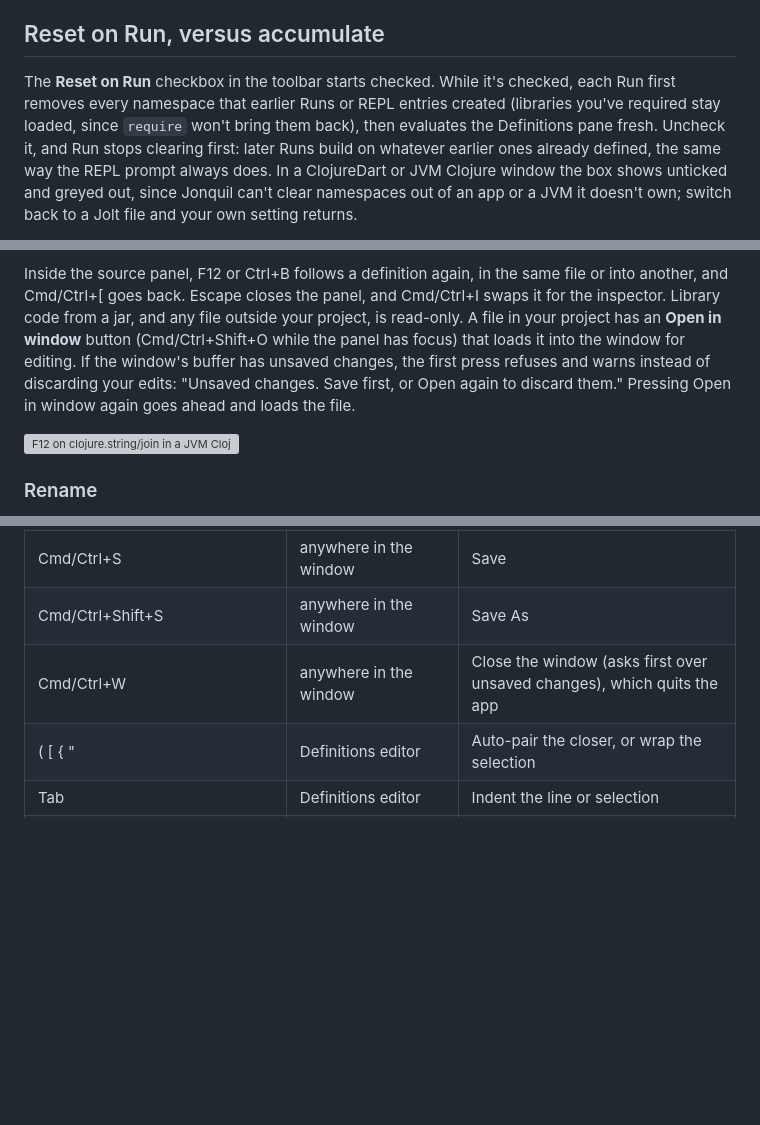
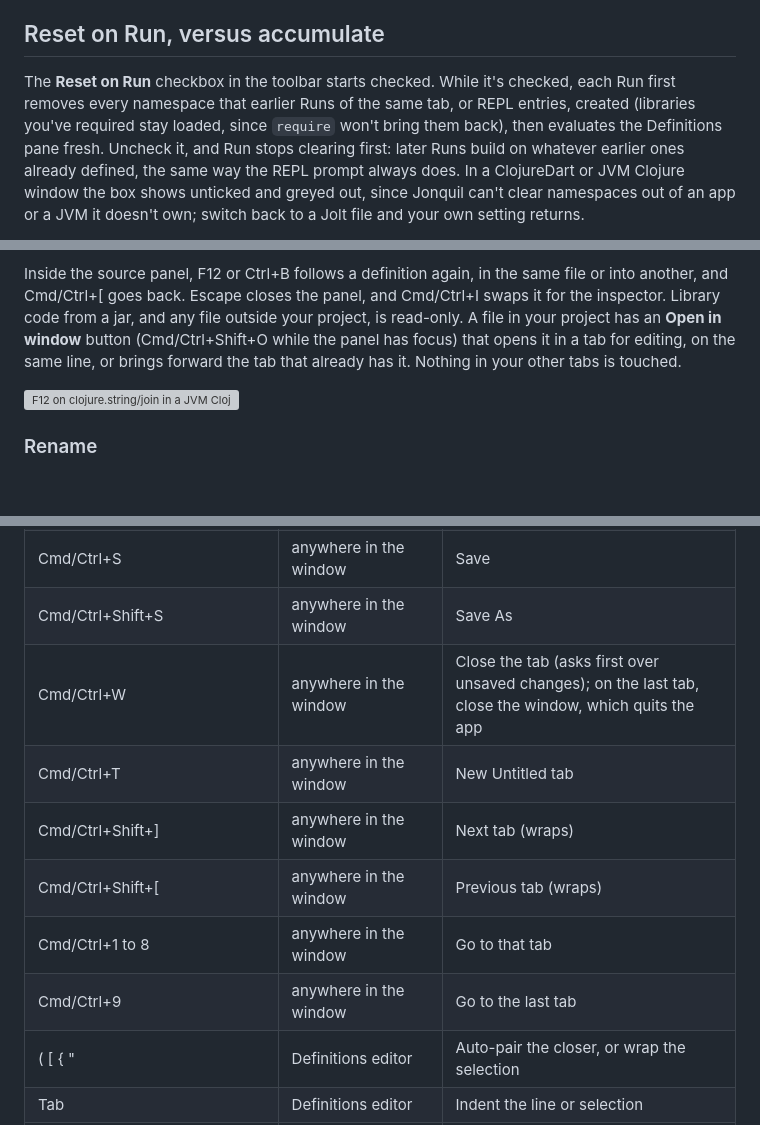
Before and after one commit to b12n-oss/jonquil, a Markdown page: docs/guide/using-jonquil.md, 3 parts joined by grey strips. GitHub-like rendering; blank space fills up the shorter version; grey boxes are pictures that could not be loaded.

```diff
--- a/docs/guide/using-jonquil.md
+++ b/docs/guide/using-jonquil.md
@@ -137,8 +137,8 @@ interrupting it.
 ## Reset on Run, versus accumulate
 
 The **Reset on Run** checkbox in the toolbar starts checked. While it's
-checked, each Run first removes every namespace that earlier Runs or REPL
-entries created (libraries you've required stay loaded, since `require`
+checked, each Run first removes every namespace that earlier Runs of the
+same tab, or REPL entries, created (libraries you've required stay loaded, since `require`
 won't bring them back), then evaluates the Definitions pane fresh. Uncheck
 it, and Run stops clearing first: later Runs build on whatever earlier
 ones already defined, the same way the REPL prompt always does. In a
@@ -371,11 +414,9 @@ the same file or into another, and Cmd/Ctrl+[ goes back. Escape closes
 the panel, and Cmd/Ctrl+I swaps it for the inspector. Library code from
 a jar, and any file outside your project, is read-only. A file in your
 project has an **Open in window** button (Cmd/Ctrl+Shift+O while the panel
-has focus) that loads it into the window for editing. If the window's
-buffer has unsaved changes, the first press refuses and warns instead of
-discarding your edits: "Unsaved changes. Save first, or Open again to
-discard them." Pressing Open in window again goes ahead and loads the
-file.
+has focus) that opens it in a tab for editing, on the same line, or
+brings forward the tab that already has it. Nothing in your other tabs is
+touched.
 
 ![F12 on clojure.string/join in a JVM Clojure window: the source panel shows string.clj from the Clojure jar, read-only, on join's definition](../images/clj-source.png)
 
@@ -790,7 +831,12 @@ server for a doc it already knows nothing useful about.
 | Cmd/Ctrl+O | anywhere in the window | Open |
 | Cmd/Ctrl+S | anywhere in the window | Save |
 | Cmd/Ctrl+Shift+S | anywhere in the window | Save As |
-| Cmd/Ctrl+W | anywhere in the window | Close the window (asks first over unsaved changes), which quits the app |
+| Cmd/Ctrl+W | anywhere in the window | Close the tab (asks first over unsaved changes); on the last tab, close the window, which quits the app |
+| Cmd/Ctrl+T | anywhere in the window | New Untitled tab |
+| Cmd/Ctrl+Shift+] | anywhere in the window | Next tab (wraps) |
+| Cmd/Ctrl+Shift+[ | anywhere in the window | Previous tab (wraps) |
+| Cmd/Ctrl+1 to 8 | anywhere in the window | Go to that tab |
+| Cmd/Ctrl+9 | anywhere in the window | Go to the last tab |
 | ( [ { " | Definitions editor | Auto-pair the closer, or wrap the selection |
 | Tab | Definitions editor | Indent the line or selection |
 | Shift+Tab | Definitions editor | Unindent the line or selection |
```
Also changed, not shown: other parts of docs/guide/using-jonquil.md (+58 -15 lines), README.md (+4 -1 lines), docs/guide/architecture.md (+4 -2 lines), docs/images/tabs.png (added), 2 other files.
